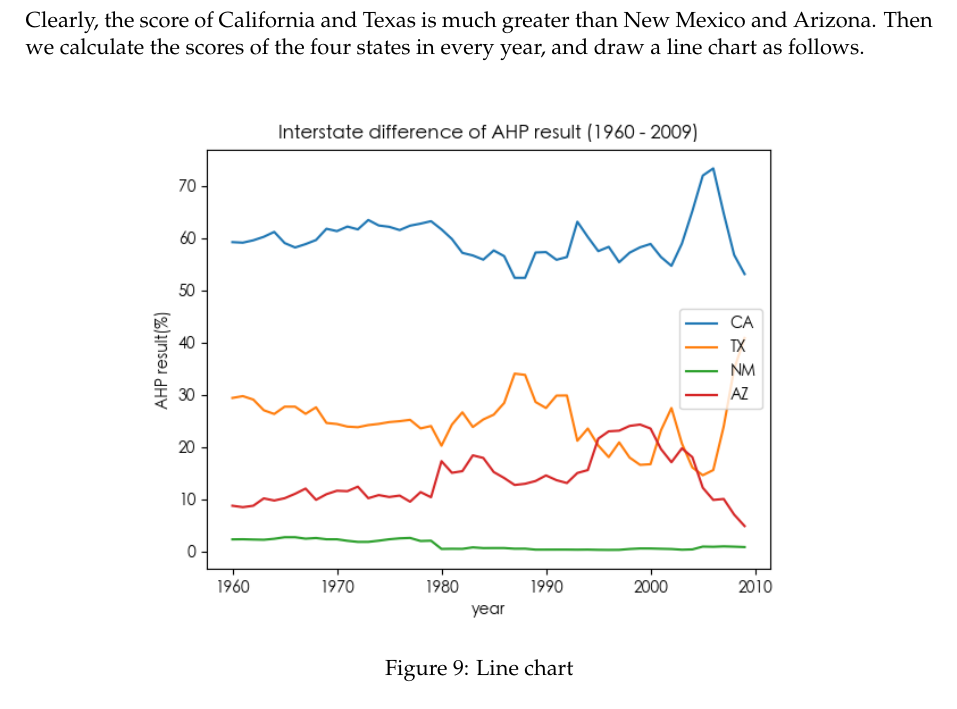
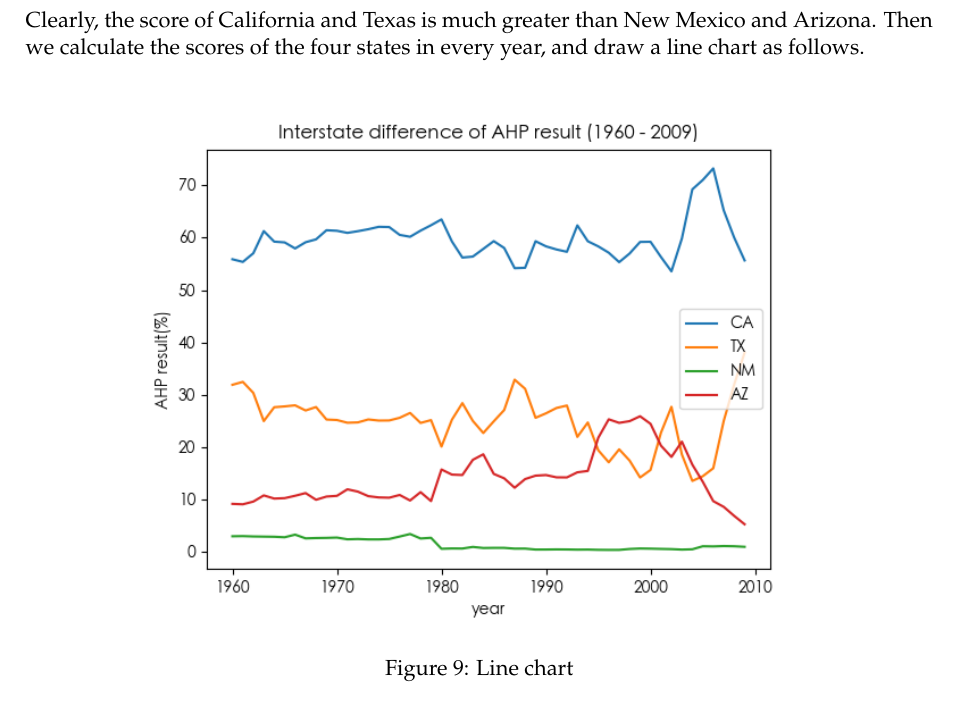
Before and after one commit to MichaelLyo/MCM, a LaTeX paper (Model.tex): part of page 15 of 24, cut so that both start at the same text. Compiled offline with pdfLaTeX.

Commit message:
problem B modified and C created

```diff
--- a/Model.tex
+++ b/Model.tex
@@ -476,9 +476,9 @@ Clearly, the score of California and Texas is much greater than New Mexico and A
 Then we calculate the scores of the four states in every year, and draw a line chart as follows.
 \begin{figure}[!hptb]
     \centering
-    \includegraphics[width=0.8\textwidth]{./Pic/B-level.png}
+    \includegraphics[width=0.8\textwidth]{./Pic/B-level-predict.png}
     \caption{Line chart}
-    \label{fig:B-level}
+    \label{fig:B-level-predict}
 \end{figure}
 
 \subsection{Similarities and differences analysis}
```
Also changed, not shown: Pic/B-level-percapita.png (added), Pic/B-level-predict.png (added), Pic/B-level.png (deleted), Pic/D-predict.png (added), Model.tex (2 more changed lines).
